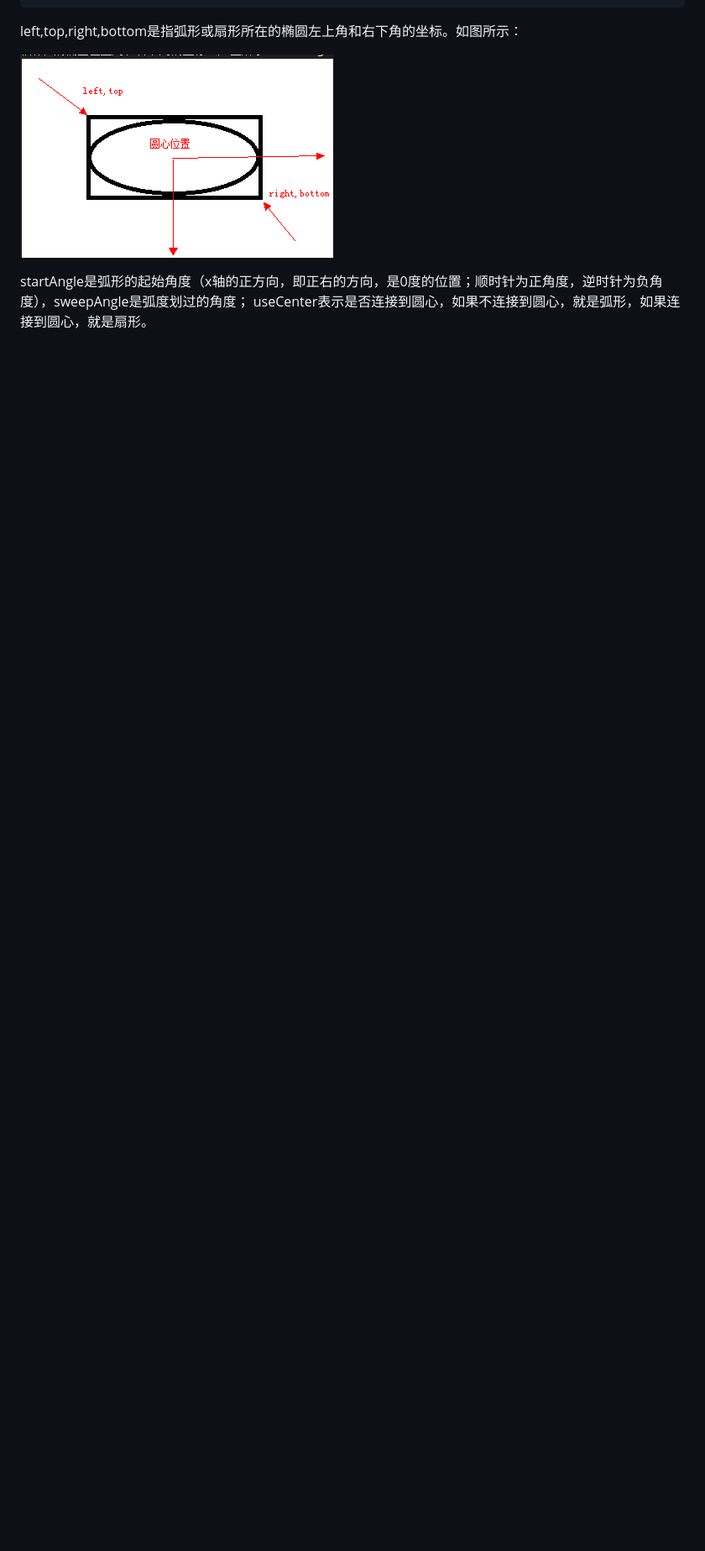
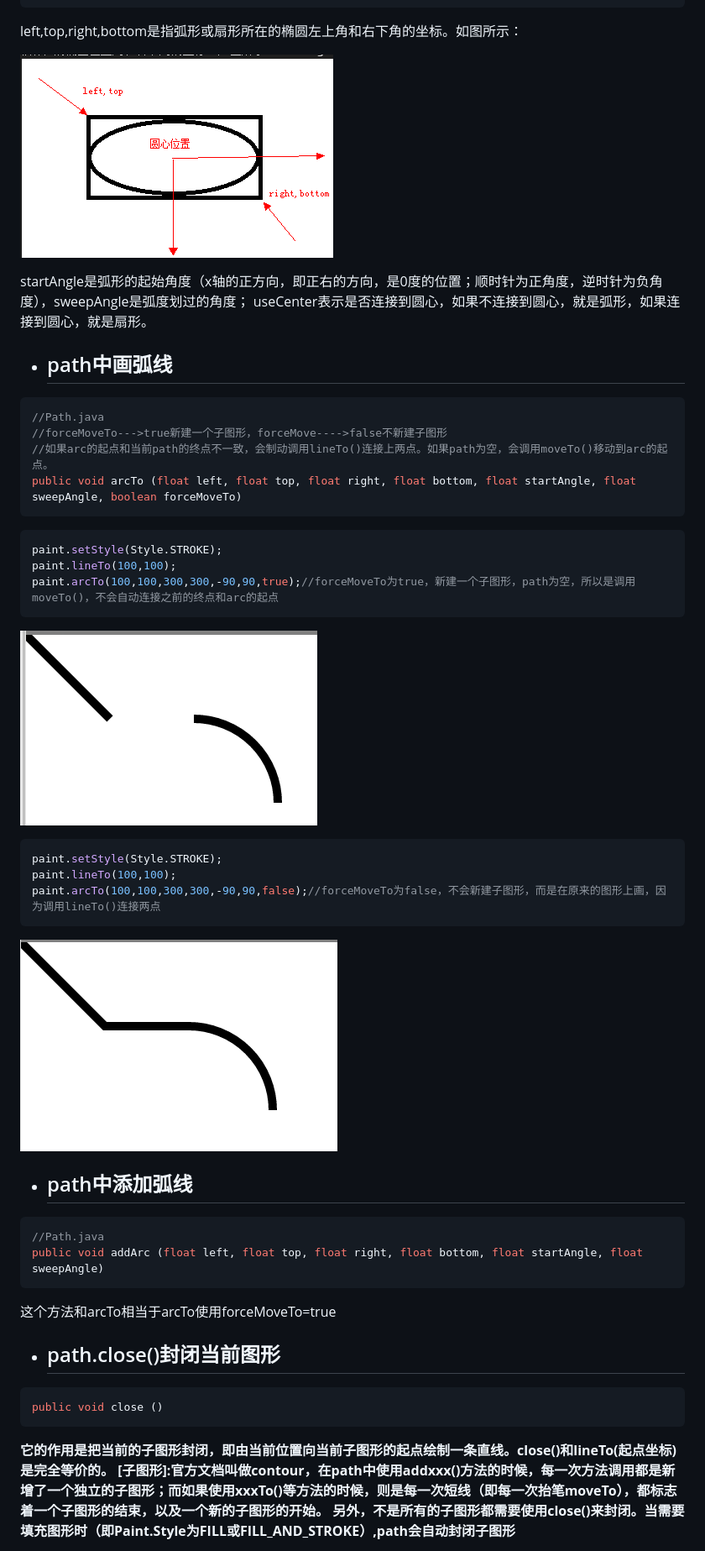
Before and after one commit to initLiu/AndroidRecord, a Markdown page: canvas/canvas.md, the part around the change printed below. Shown: that part at 84% size. GitHub-like rendering; pictures changed too: canvas/2.png (added), canvas/3.png (added); blank space fills up the shorter version.

Commit message:
canvas

````diff
--- a/canvas/canvas.md
+++ b/canvas/canvas.md
@@ -9,3 +10,40 @@ left,top,right,bottom是指弧形或扇形所在的椭圆左上角和右下角
 
 startAngle是弧形的起始角度（x轴的正方向，即正右的方向，是0度的位置；顺时针为正角度，逆时针为负角度），sweepAngle是弧度划过的角度；
 useCenter表示是否连接到圆心，如果不连接到圆心，就是弧形，如果连接到圆心，就是扇形。
+
+
+* ## path中画弧线
+```java
+//Path.java
+//forceMoveTo--->true新建一个子图形，forceMove---->false不新建子图形
+//如果arc的起点和当前path的终点不一致，会制动调用lineTo()连接上两点。如果path为空，会调用moveTo()移动到arc的起点。
+public void arcTo (float left, float top, float right, float bottom, float startAngle, float sweepAngle, boolean forceMoveTo)
+```
+```java
+paint.setStyle(Style.STROKE);
+paint.lineTo(100,100);
+paint.arcTo(100,100,300,300,-90,90,true);//forceMoveTo为true，新建一个子图形，path为空，所以是调用moveTo()，不会自动连接之前的终点和arc的起点
+```
+![](./2.png)
+```java
+paint.setStyle(Style.STROKE);
+paint.lineTo(100,100);
+paint.arcTo(100,100,300,300,-90,90,false);//forceMoveTo为false，不会新建子图形，而是在原来的图形上画，因为调用lineTo()连接两点
+```
+![](./3.png)
+
+* ## path中添加弧线
+```java
+//Path.java
+public void addArc (float left, float top, float right, float bottom, float startAngle, float sweepAngle)
+```
+这个方法和arcTo相当于arcTo使用forceMoveTo=true
+
+* ## path.close()封闭当前图形
+```java
+public void close ()
+```
+**它的作用是把当前的<font color='red'>子图形封闭</font>，即由当前位置向当前子图形的起点绘制一条直线。close()和lineTo(起点坐标)是完全等价的。
+<font color='red'>[子图形]:官方文档叫做contour，在path中使用addxxx()方法的时候，每一次方法调用都是新增了一个独立的子图形；而如果使用xxxTo()等方法的时候，则是每一次短线（即每一次抬笔<font color='blue'>moveTo</font>），都标志着一个子图形的结束，以及一个新的子图形的开始。</font>
+另外，不是所有的子图形都需要使用close()来封闭。当需要填充图形时（即Paint.Style为FILL或FILL_AND_STROKE）,path会自动封闭子图形**
+
````
Also changed, not shown: other parts of canvas/canvas.md (+12 -1 lines), canvas/4.png (added).
